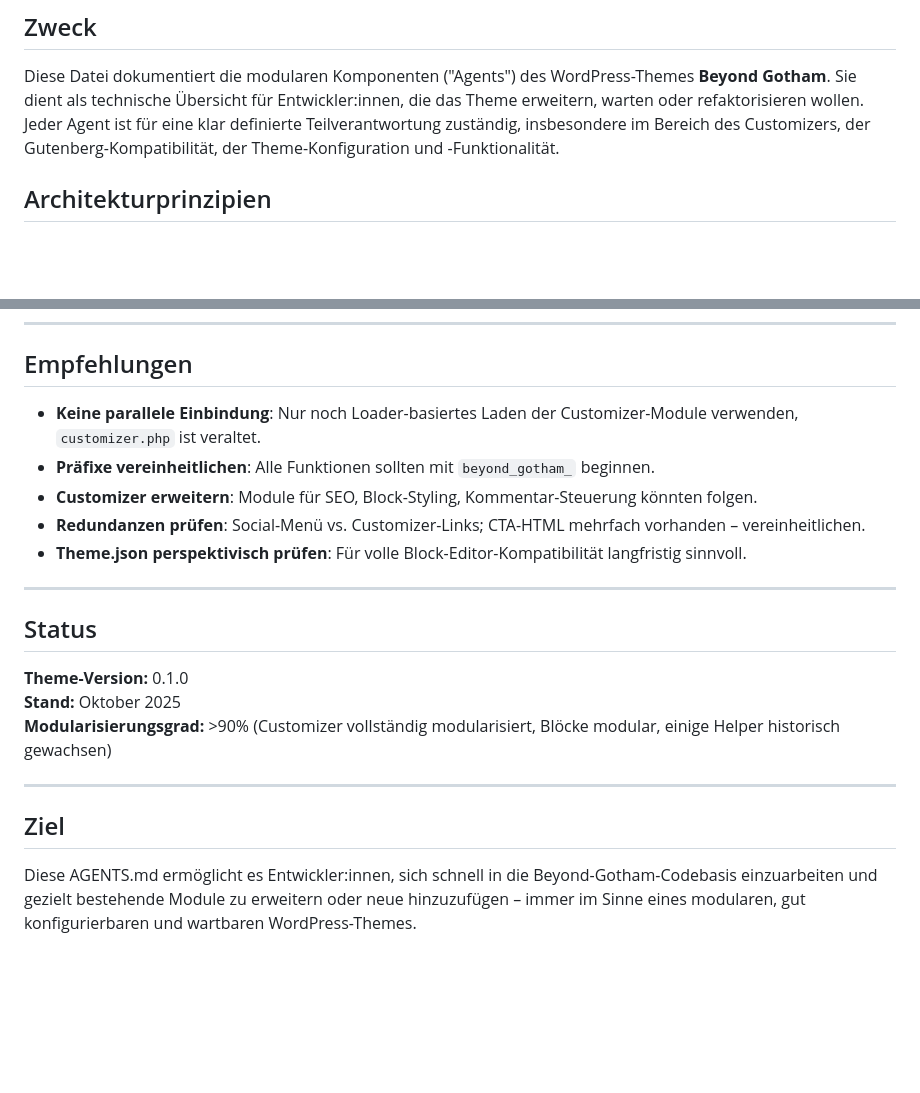
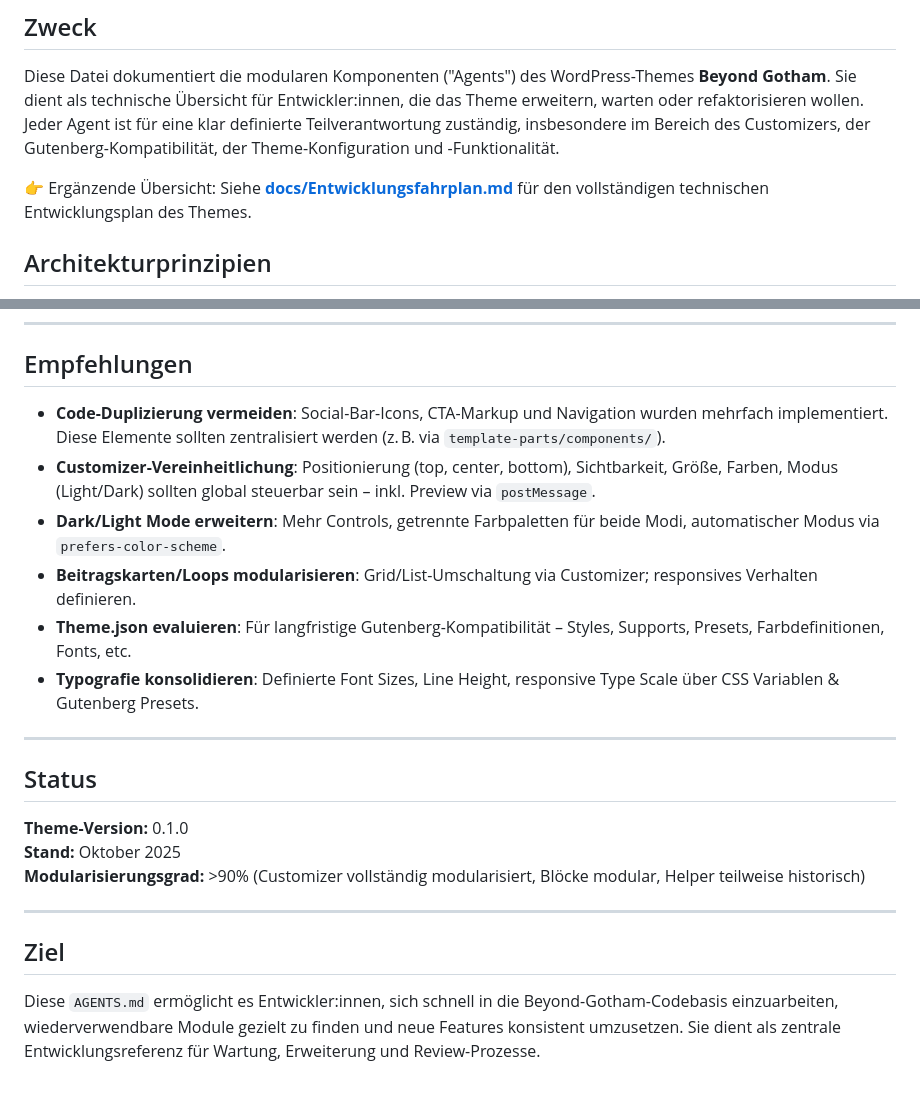
Before and after one commit to Beyond-Gotham/beyond-gotham-website, a Markdown page: AGENTS.md, 2 parts joined by grey strips. Rendered like a GitHub page; blank space fills up the shorter version.

```diff
--- a/AGENTS.md
+++ b/AGENTS.md
@@ -2,6 +2,8 @@
 
 ## Zweck
 Diese Datei dokumentiert die modularen Komponenten ("Agents") des WordPress-Themes **Beyond Gotham**. Sie dient als technische Übersicht für Entwickler:innen, die das Theme erweitern, warten oder refaktorisieren wollen. Jeder Agent ist für eine klar definierte Teilverantwortung zuständig, insbesondere im Bereich des Customizers, der Gutenberg-Kompatibilität, der Theme-Konfiguration und -Funktionalität.
+
+👉 Ergänzende Übersicht: Siehe **[docs/Entwicklungsfahrplan.md](../docs/Entwicklungsfahrplan.md)** für den vollständigen technischen Entwicklungsplan des Themes.
 
 ## Architekturprinzipien
 - **Modularisierung**: Alle Theme-Komponenten (Customizer, CPTs, Blöcke, etc.) sind in getrennten Dateien und Klassen gekapselt.
@@ -52,20 +54,21 @@ Diese Datei dokumentiert die modularen Komponenten ("Agents") des WordPress-Them
 ---
 
 ## Empfehlungen
-- **Keine parallele Einbindung**: Nur noch Loader-basiertes Laden der Customizer-Module verwenden, `customizer.php` ist veraltet.
-- **Präfixe vereinheitlichen**: Alle Funktionen sollten mit `beyond_gotham_` beginnen.
-- **Customizer erweitern**: Module für SEO, Block-Styling, Kommentar-Steuerung könnten folgen.
-- **Redundanzen prüfen**: Social-Menü vs. Customizer-Links; CTA-HTML mehrfach vorhanden – vereinheitlichen.
-- **Theme.json perspektivisch prüfen**: Für volle Block-Editor-Kompatibilität langfristig sinnvoll.
+- **Code-Duplizierung vermeiden**: Social-Bar-Icons, CTA-Markup und Navigation wurden mehrfach implementiert. Diese Elemente sollten zentralisiert werden (z. B. via `template-parts/components/`).
+- **Customizer-Vereinheitlichung**: Positionierung (top, center, bottom), Sichtbarkeit, Größe, Farben, Modus (Light/Dark) sollten global steuerbar sein – inkl. Preview via `postMessage`.
+- **Dark/Light Mode erweitern**: Mehr Controls, getrennte Farbpaletten für beide Modi, automatischer Modus via `prefers-color-scheme`.
+- **Beitragskarten/Loops modularisieren**: Grid/List-Umschaltung via Customizer; responsives Verhalten definieren.
+- **Theme.json evaluieren**: Für langfristige Gutenberg-Kompatibilität – Styles, Supports, Presets, Farbdefinitionen, Fonts, etc.
+- **Typografie konsolidieren**: Definierte Font Sizes, Line Height, responsive Type Scale über CSS Variablen & Gutenberg Presets.
 
 ---
 
 ## Status
 **Theme-Version:** 0.1.0
 **Stand:** Oktober 2025
-**Modularisierungsgrad:** >90% (Customizer vollständig modularisiert, Blöcke modular, einige Helper historisch gewachsen)
+**Modularisierungsgrad:** >90% (Customizer vollständig modularisiert, Blöcke modular, Helper teilweise historisch)
 
 ---
 
 ## Ziel
-Diese AGENTS.md ermöglicht es Entwickler:innen, sich schnell in die Beyond-Gotham-Codebasis einzuarbeiten und gezielt bestehende Module zu erweitern oder neue hinzuzufügen – immer im Sinne eines modularen, gut konfigurierbaren und wartbaren WordPress-Themes.
+Diese `AGENTS.md` ermöglicht es Entwickler:innen, sich schnell in die Beyond-Gotham-Codebasis einzuarbeiten, wiederverwendbare Module gezielt zu finden und neue Features konsistent umzusetzen. Sie dient als zentrale Entwicklungsreferenz für Wartung, Erweiterung und Review-Prozesse.
```
Also changed, not shown: other parts of AGENTS.md (+20 -20 lines).
